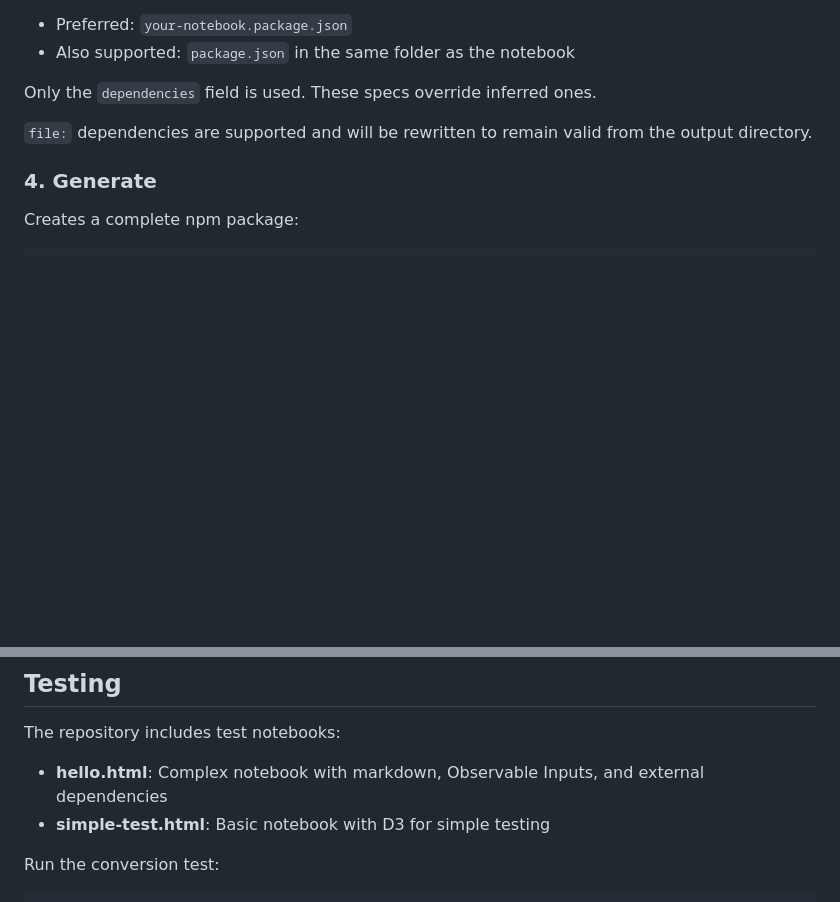
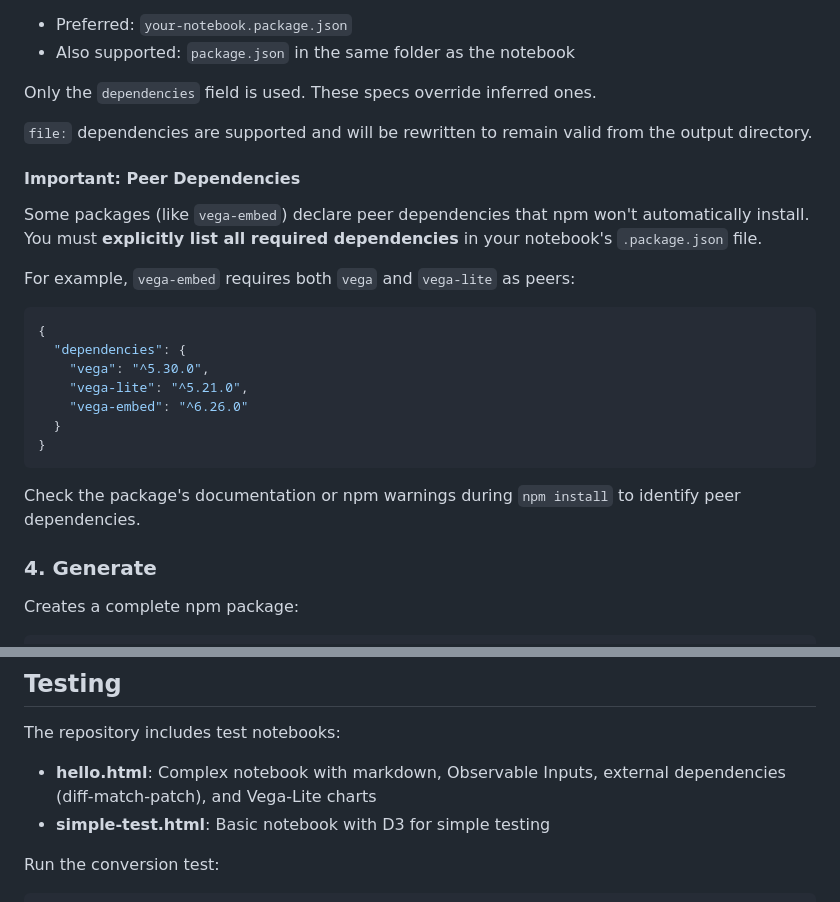
Before and after one commit to RobinL/notebook_kit_to_js_package, a Markdown page: README.md, 2 parts joined by grey strips. Rendered like a GitHub page; blank space fills up the shorter version.

Commit message:
docs: add note on peer dependencies for vega-embed in README

````diff
--- a/README.md
+++ b/README.md
@@ -200,6 +200,24 @@ Only the `dependencies` field is used. These specs override inferred ones.
 
 `file:` dependencies are supported and will be rewritten to remain valid from the output directory.
 
+#### Important: Peer Dependencies
+
+Some packages (like `vega-embed`) declare peer dependencies that npm won't automatically install. You must **explicitly list all required dependencies** in your notebook's `.package.json` file.
+
+For example, `vega-embed` requires both `vega` and `vega-lite` as peers:
+
+```json
+{
+  "dependencies": {
+    "vega": "^5.30.0",
+    "vega-lite": "^5.21.0",
+    "vega-embed": "^6.26.0"
+  }
+}
+```
+
+Check the package's documentation or npm warnings during `npm install` to identify peer dependencies.
+
 ### 4. **Generate**
 Creates a complete npm package:
 ```
@@ -355,7 +373,7 @@ notebook-to-lib/
 
 The repository includes test notebooks:
 
-- **hello.html**: Complex notebook with markdown, Observable Inputs, and external dependencies
+- **hello.html**: Complex notebook with markdown, Observable Inputs, external dependencies (diff-match-patch), and Vega-Lite charts
 - **simple-test.html**: Basic notebook with D3 for simple testing
 
 Run the conversion test:
````
